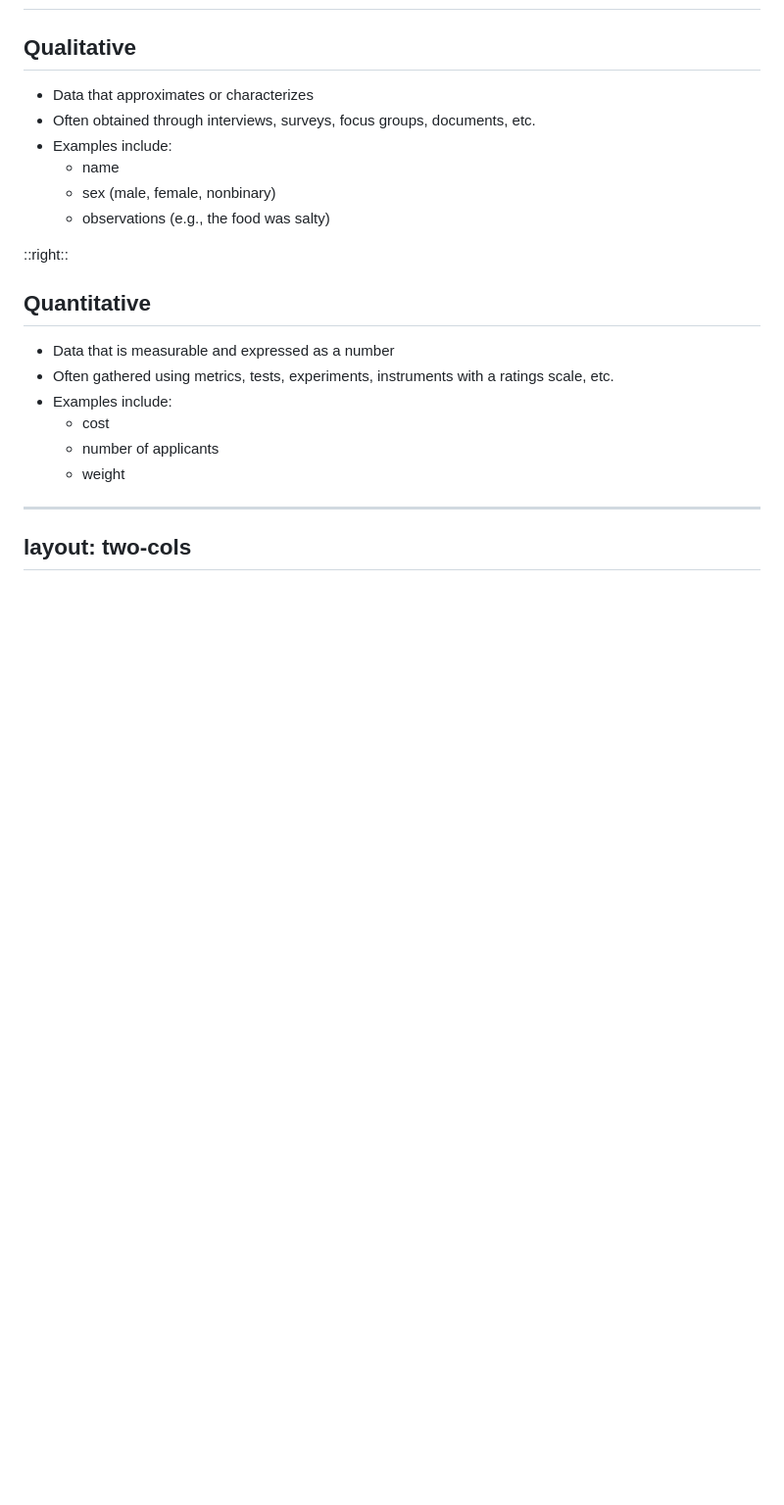
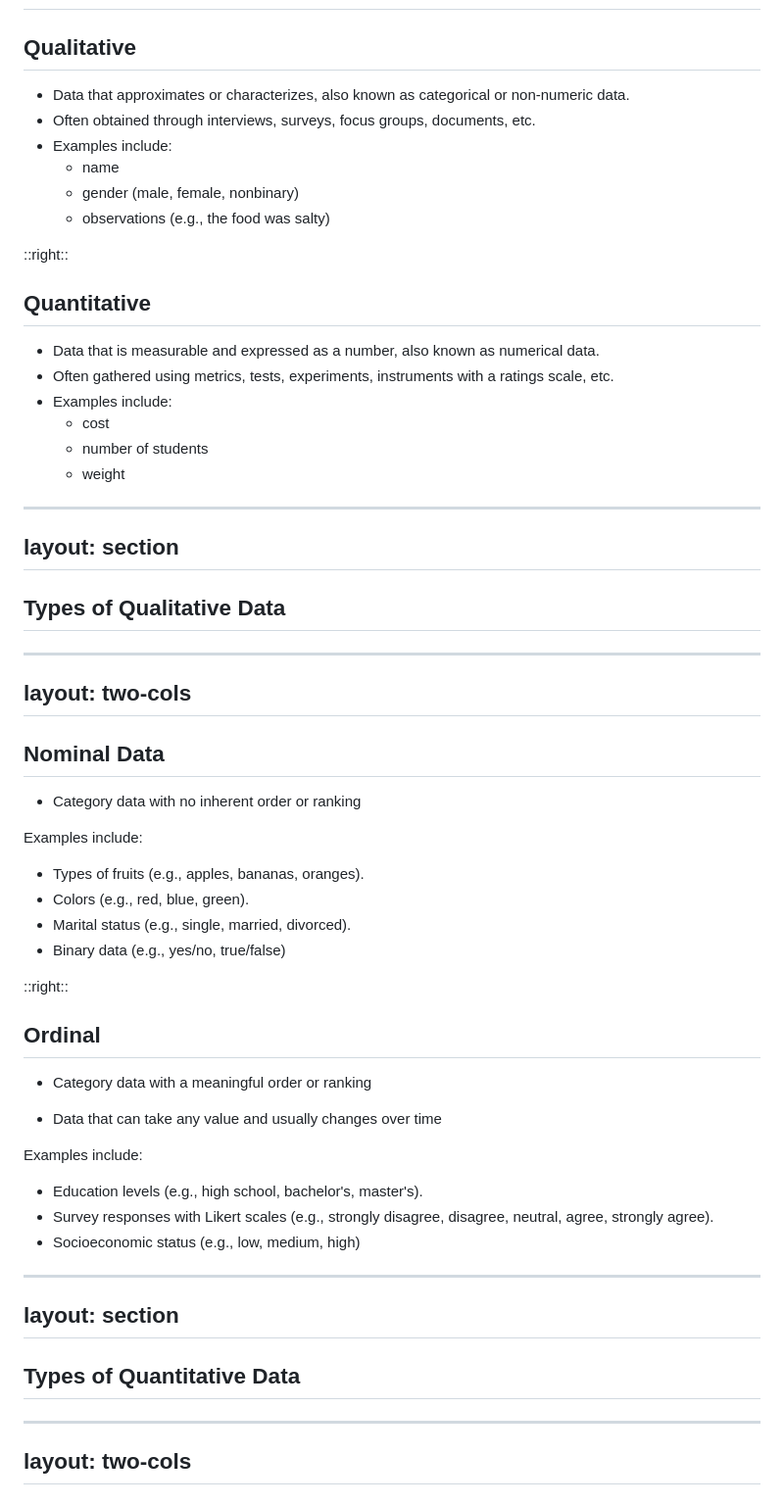
Before and after one commit to clairesunstudio/slidev-dataviz, a Markdown page: week1.md, the part around the change printed below. Shown: that part at 98% size. GitHub-like rendering; blank space fills up the shorter version.

```diff
--- a/week1.md
+++ b/week1.md
@@ -118,11 +188,11 @@ layout: two-cols
 
 <v-clicks>
 
-- Data that approximates or characterizes
+- Data that approximates or characterizes, also known as categorical or non-numeric data.
 - Often obtained through interviews, surveys, focus groups, documents, etc.
 - Examples include:
   - name
-  - sex (male, female, nonbinary)
+  - gender (male, female, nonbinary)
   - observations (e.g., the food was salty)
 
 </v-clicks>
@@ -133,14 +203,63 @@ layout: two-cols
 
 <v-clicks>
 
-- Data that is measurable and expressed as a number
+- Data that is measurable and expressed as a number, also known as numerical data.
 - Often gathered using metrics, tests, experiments, instruments with a ratings scale, etc.
 - Examples include:
   - cost
-  - number of applicants
+  - number of students
   - weight
 
 </v-clicks>
+
+---
+layout: section
+---
+
+## Types of Qualitative Data
+
+
+---
+layout: two-cols
+---
+
+## Nominal Data
+
+<v-clicks>
+
+- Category data with no inherent order or ranking
+
+Examples include:
+- Types of fruits (e.g., apples, bananas, oranges).
+- Colors (e.g., red, blue, green).
+- Marital status (e.g., single, married, divorced).
+- Binary data (e.g., yes/no, true/false)
+
+</v-clicks>
+
+::right::
+
+## Ordinal
+
+- Category data with a meaningful order or ranking
+
+<v-clicks>
+
+- Data that can take any value and usually changes over time
+
+Examples include:
+- Education levels (e.g., high school, bachelor's, master's).
+- Survey responses with Likert scales (e.g., strongly disagree, disagree, neutral, agree, strongly agree).
+- Socioeconomic status (e.g., low, medium, high)
+
+</v-clicks>
+
+---
+layout: section
+---
+
+## Types of Quantitative Data
+
 
 ---
 layout: two-cols
```
Also changed, not shown: other parts of week1.md (+90 -23 lines), slides.md (+3 -1 lines), images/week1/data-value-relationship.png (added).
